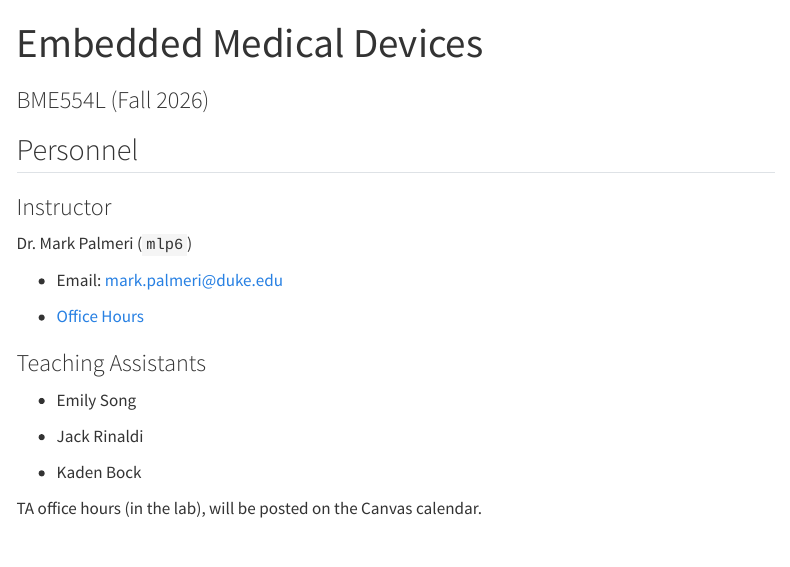
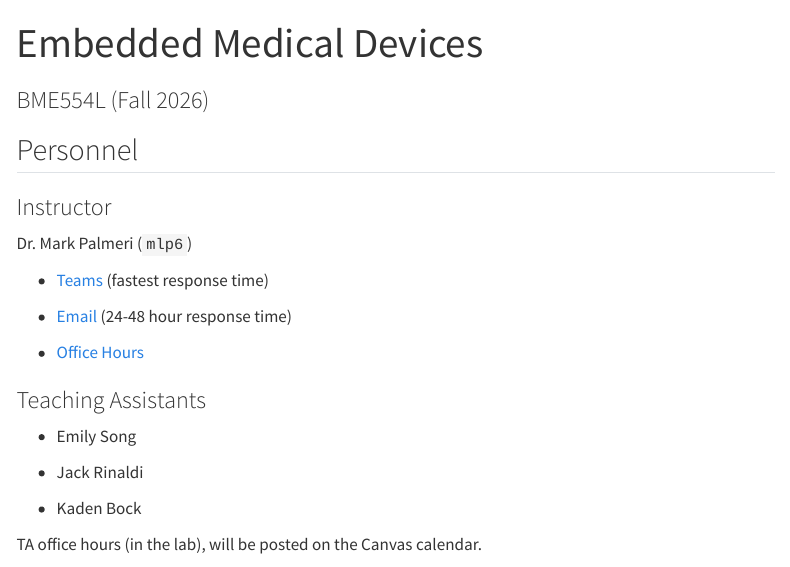
Before and after one commit to mlp6/Embedded-Medical-Devices, a Quarto document (course-syllabus.qmd): the page in a window 1100 px wide, from its top. Rendered offline with R 4.5, knitr and Pandoc in place of Quarto, with nearby package versions; menus at the side of the page are left out.

Commit message:
add links to Teams

```diff
--- a/course-syllabus.qmd
+++ b/course-syllabus.qmd
@@ -12,7 +12,9 @@ format:
 
 Dr. Mark Palmeri (`mlp6`)
 
-- Email: [mark.palmeri@duke.edu](mailto:mark.palmeri@duke.edu)
+- [Teams](https://teams.microsoft.com) (fastest response time)
+
+- [Email](mailto:mark.palmeri@duke.edu) (24-48 hour response time)
 
 - [Office Hours](https://calendly.com/mark-palmeri)
 
```
